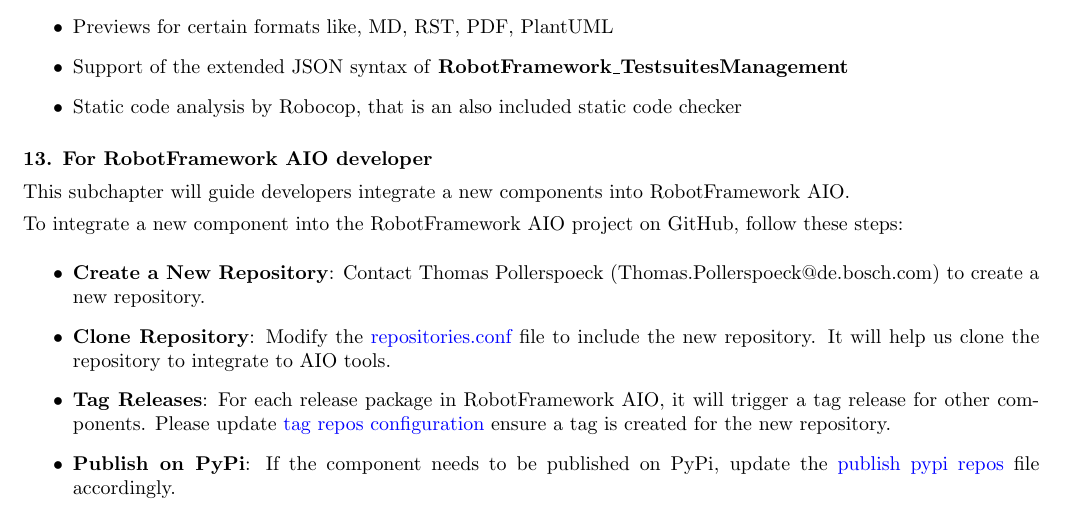
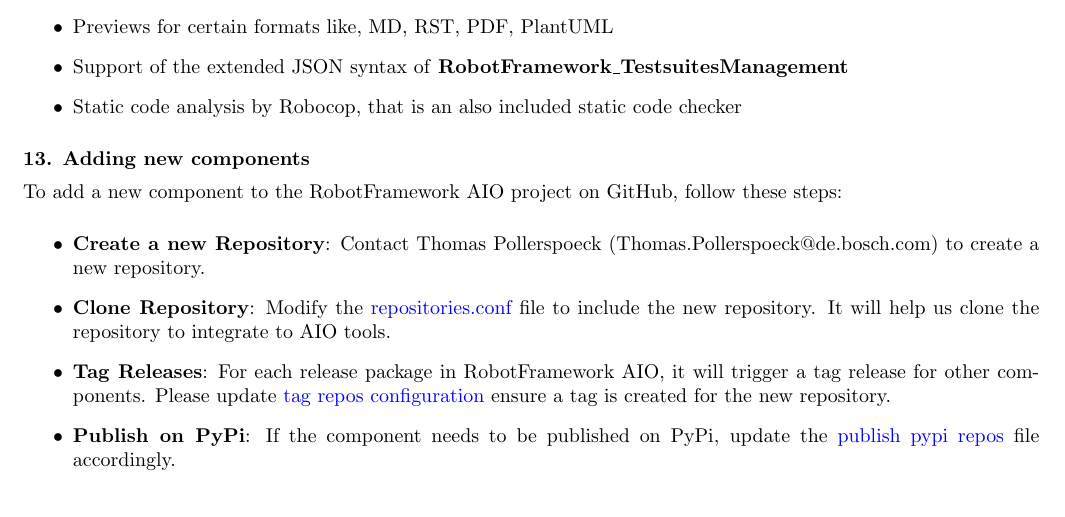
Before and after one commit to test-fullautomation/robotframework-documentation, a LaTeX document (book/RobotFrameworkAIO_Reference_OSS.tex, which reads book/include/components.tex): part of page 9 of 17, cut so that both start at the same text. Compiled offline with pdfLaTeX; a LaTeX package or settings file that is missing is left out.

Commit message:
Fix some defect on document

```diff
--- a/book/include/components.tex
+++ b/book/include/components.tex
@@ -161,13 +161,12 @@
 \end{itemize}
 
 
-\textbf{13. For RobotFramework AIO developer}
+\textbf{13. Adding new components}
 
-This subchapter will guide developers integrate a new components into \rfw.
+To add a new component to the RobotFramework AIO project on GitHub, follow these steps:
 
-To integrate a new component into the RobotFramework AIO project on GitHub, follow these steps:
 \begin{itemize}
-   \item \textbf{Create a New Repository}: Contact Thomas Pollerspoeck (Thomas.Pollerspoeck@de.bosch.com) to create a new repository.
+   \item \textbf{Create a new Repository}: Contact Thomas Pollerspoeck (Thomas.Pollerspoeck@de.bosch.com) to create a new repository.
 
    \item \textbf{Clone Repository}: Modify the
          \href{https://github.com/test-fullautomation/RobotFramework_AIO/blob/develop/config/repositories/repositories.conf}{repositories.conf}
```
